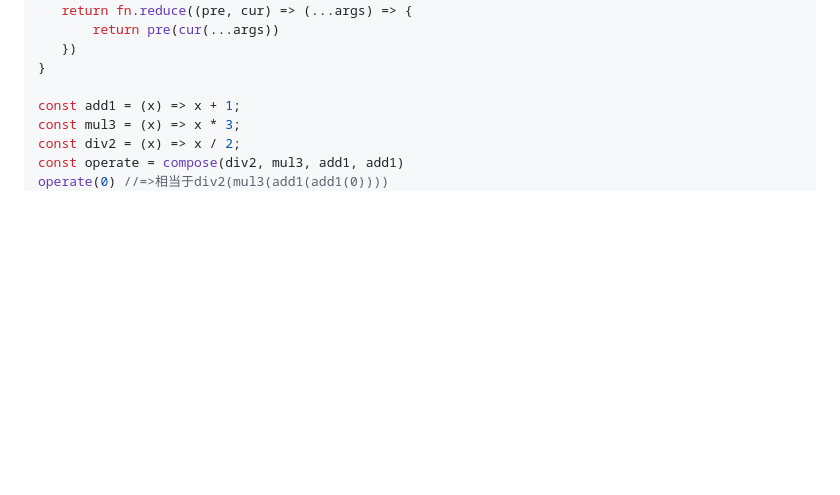
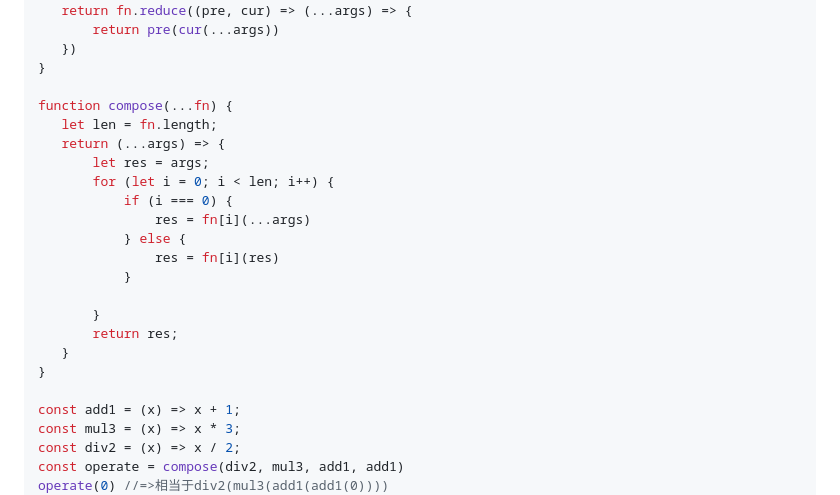
Before and after one commit to yaojiafeng/web, a Markdown page: JavaScript/README.md, the part around the change. Drawn GitHub-style; blank space fills up the shorter version.

Commit message:
add compose

```diff
--- a/JavaScript/README.md
+++ b/JavaScript/README.md
@@ -593,6 +593,22 @@ child.hasOwnProperty('sayName')//false
 	})
 }
 
+function compose(...fn) {
+    let len = fn.length;
+    return (...args) => {
+        let res = args;
+        for (let i = 0; i < len; i++) {
+            if (i === 0) {
+                res = fn[i](...args)
+            } else {
+                res = fn[i](res)
+            }
+
+        }
+        return res;
+    }
+}
+
 const add1 = (x) => x + 1;
 const mul3 = (x) => x * 3;
 const div2 = (x) => x / 2;
```
